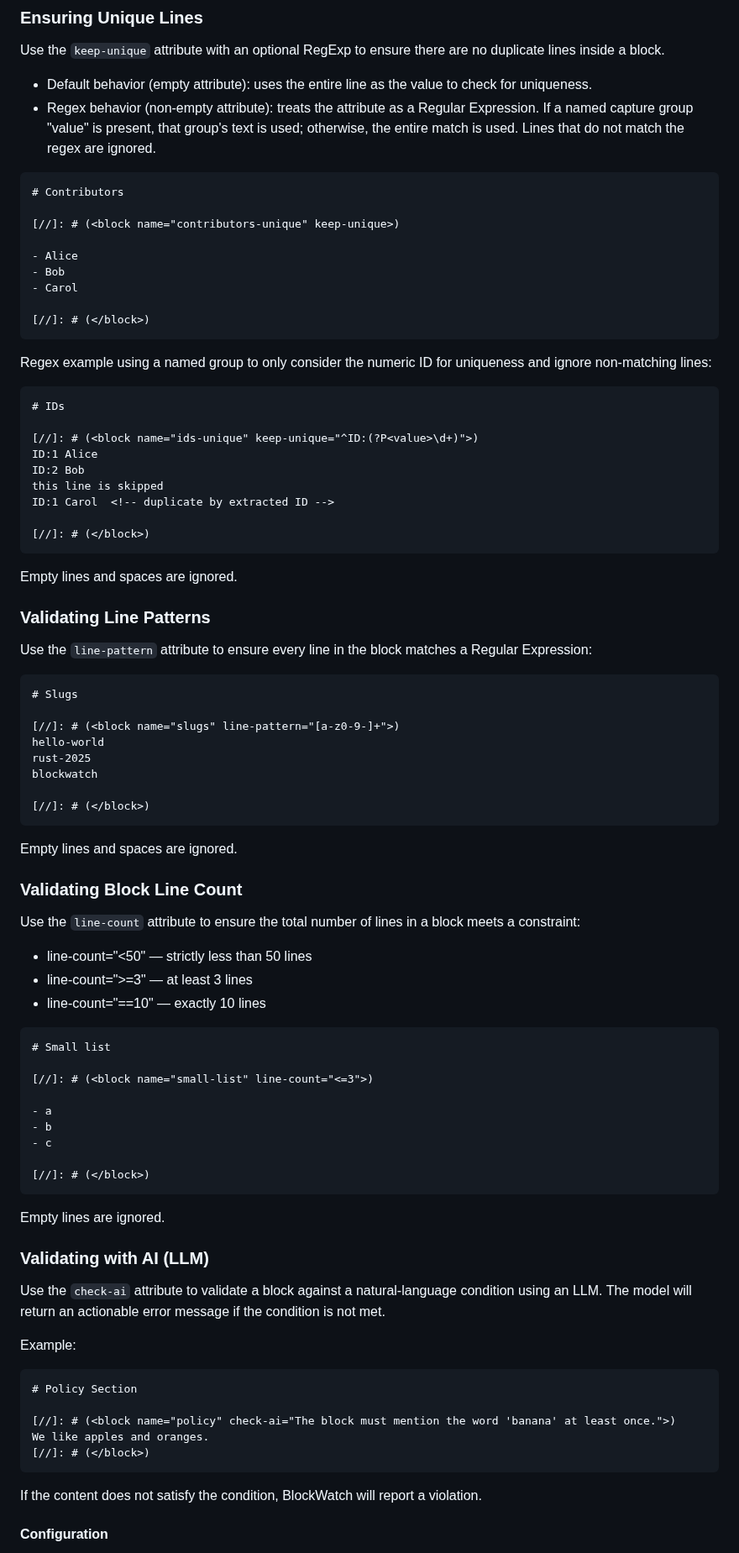
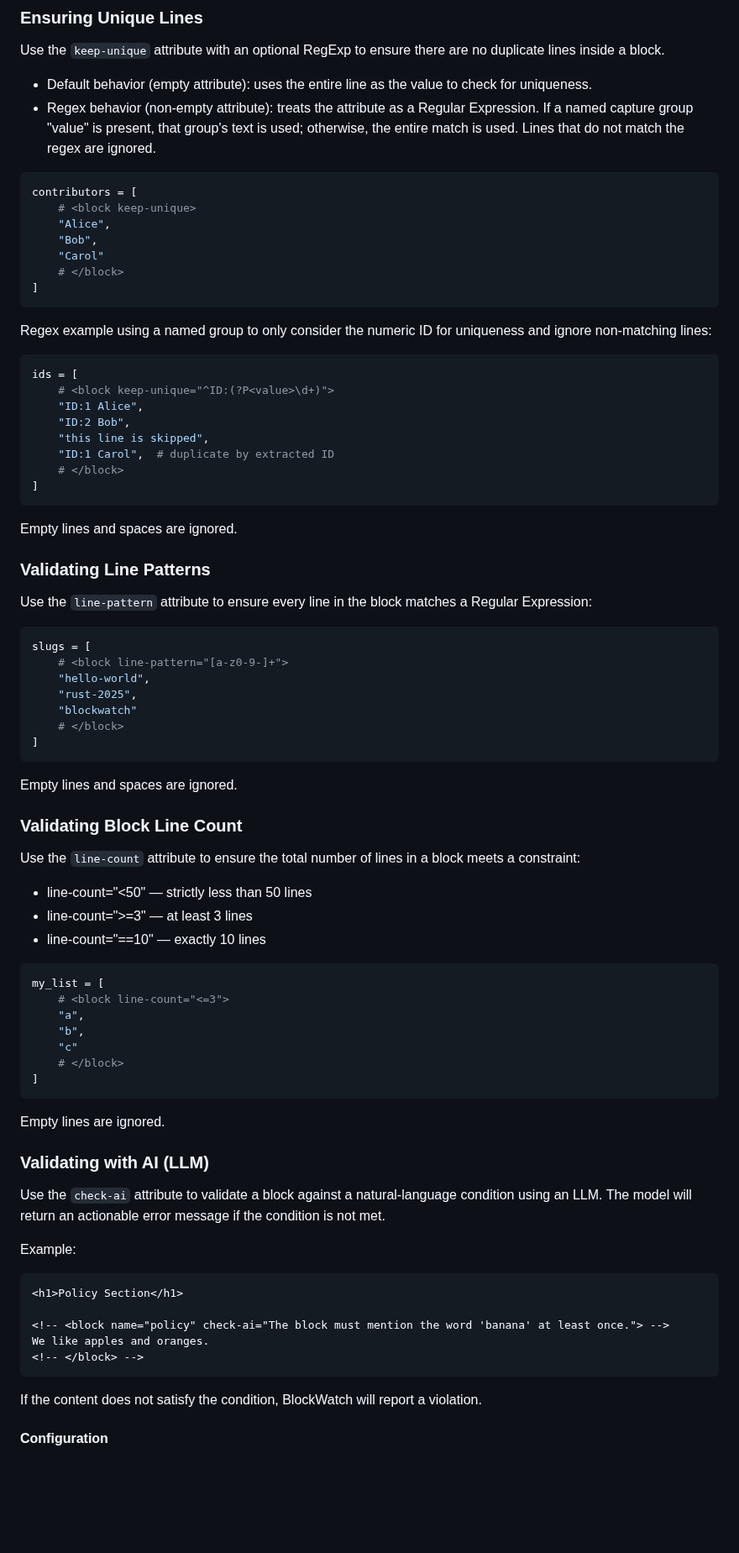
Before and after one commit to mennanov/blockwatch, a Markdown page: README.md, the part around one of its changes. Shown at 84% size. Rendered like a GitHub page; blank space fills up the shorter version.

Commit message:
Updates README examples to use Python and HTML instead of Markdown

````diff
--- a/README.md
+++ b/README.md
@@ -135,30 +133,27 @@ Use the `keep-unique` attribute with an optional RegExp to ensure there are no d
   is present, that group's text is used; otherwise, the entire match is used. Lines that do not match the regex are
   ignored.
 
-```markdown
-# Contributors
-
-[//]: # (<block name="contributors-unique" keep-unique>)
-
-- Alice
-- Bob
-- Carol
-
-[//]: # (</block>)
+```python
+contributors = [
+    # <block keep-unique>
+    "Alice",
+    "Bob",
+    "Carol"
+    # </block>
+]
 ```
 
 Regex example using a named group to only consider the numeric ID for uniqueness and ignore non-matching lines:
 
-```markdown
-# IDs
-
-[//]: # (<block name="ids-unique" keep-unique="^ID:(?P<value>\d+)">)
-ID:1 Alice
-ID:2 Bob
-this line is skipped
-ID:1 Carol  <!-- duplicate by extracted ID -->
-
-[//]: # (</block>)
+```python
+ids = [
+    # <block keep-unique="^ID:(?P<value>\d+)">
+    "ID:1 Alice",
+    "ID:2 Bob",
+    "this line is skipped",
+    "ID:1 Carol",  # duplicate by extracted ID
+    # </block>
+]
 ```
 
 Empty lines and spaces are ignored.
@@ -167,15 +162,14 @@ Empty lines and spaces are ignored.
 
 Use the `line-pattern` attribute to ensure every line in the block matches a Regular Expression:
 
-```markdown
-# Slugs
-
-[//]: # (<block name="slugs" line-pattern="[a-z0-9-]+">)
-hello-world
-rust-2025
-blockwatch
-
-[//]: # (</block>)
+```python
+slugs = [
+    # <block line-pattern="[a-z0-9-]+">
+    "hello-world",
+    "rust-2025",
+    "blockwatch"
+    # </block>
+]
 ```
 
 Empty lines and spaces are ignored.
@@ -188,16 +182,14 @@ Use the `line-count` attribute to ensure the total number of lines in a block me
 - line-count=">=3" — at least 3 lines
 - line-count="==10" — exactly 10 lines
 
-```markdown
-# Small list
-
-[//]: # (<block name="small-list" line-count="<=3">)
-
-- a
-- b
-- c
-
-[//]: # (</block>)
+```python
+my_list = [
+    # <block line-count="<=3">
+    "a",
+    "b",
+    "c"
+    # </block>
+]
 ```
 
 Empty lines are ignored.
@@ -209,12 +201,12 @@ The model will return an actionable error message if the condition is not met.
 
 Example:
 
-```markdown
-# Policy Section
+```html
+<h1>Policy Section</h1>
 
-[//]: # (<block name="policy" check-ai="The block must mention the word 'banana' at least once.">)
+<!-- <block name="policy" check-ai="The block must mention the word 'banana' at least once."> -->
 We like apples and oranges.
-[//]: # (</block>)
+<!-- </block> -->
 ```
 
 If the content does not satisfy the condition, BlockWatch will report a violation.
````
Also changed, not shown: other parts of README.md (+9 -10 lines).
